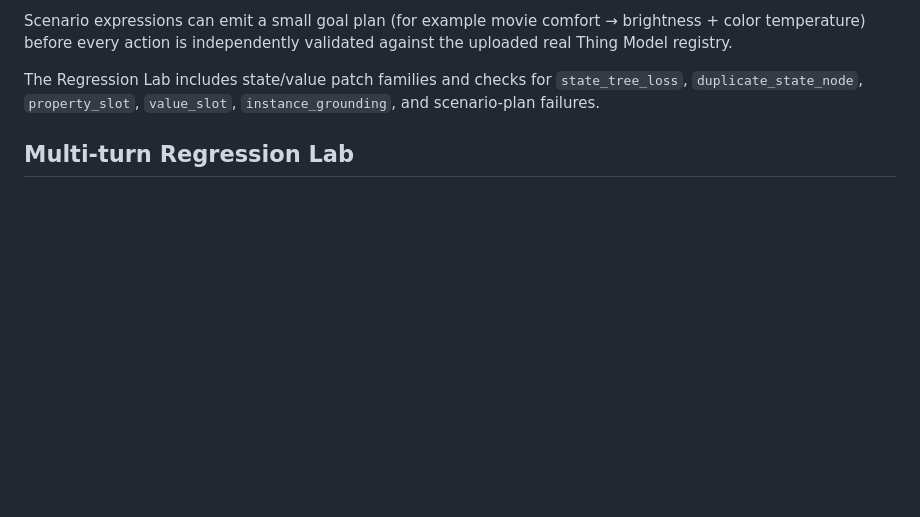
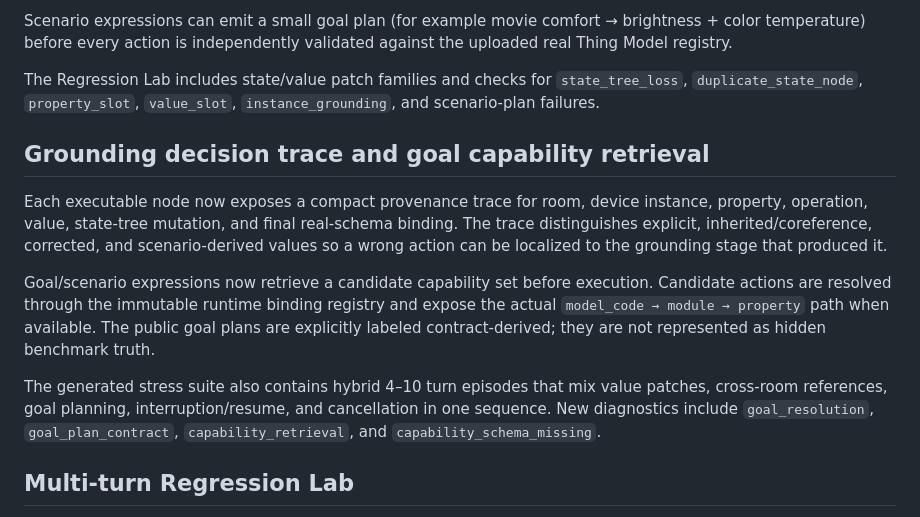
Before and after one commit to hippoley/FlyThink-Anatomy-Demo, a Markdown page: README.md, the part around the change. GitHub-like rendering; blank space fills up the shorter version.

Commit message:
Document grounding trace and goal capability retrieval

```diff
--- a/README.md
+++ b/README.md
@@ -78,6 +78,14 @@ Structured `entity / property / operation / value` resolution is authoritative o
 Scenario expressions can emit a small goal plan (for example movie comfort → brightness + color temperature) before every action is independently validated against the uploaded real Thing Model registry.
 
 The Regression Lab includes state/value patch families and checks for `state_tree_loss`, `duplicate_state_node`, `property_slot`, `value_slot`, `instance_grounding`, and scenario-plan failures.
+
+## Grounding decision trace and goal capability retrieval
+
+Each executable node now exposes a compact provenance trace for room, device instance, property, operation, value, state-tree mutation, and final real-schema binding. The trace distinguishes explicit, inherited/coreference, corrected, and scenario-derived values so a wrong action can be localized to the grounding stage that produced it.
+
+Goal/scenario expressions now retrieve a candidate capability set before execution. Candidate actions are resolved through the immutable runtime binding registry and expose the actual `model_code → module → property` path when available. The public goal plans are explicitly labeled contract-derived; they are not represented as hidden benchmark truth.
+
+The generated stress suite also contains hybrid 4–10 turn episodes that mix value patches, cross-room references, goal planning, interruption/resume, and cancellation in one sequence. New diagnostics include `goal_resolution`, `goal_plan_contract`, `capability_retrieval`, and `capability_schema_missing`.
 
 ## Multi-turn Regression Lab
 
```
